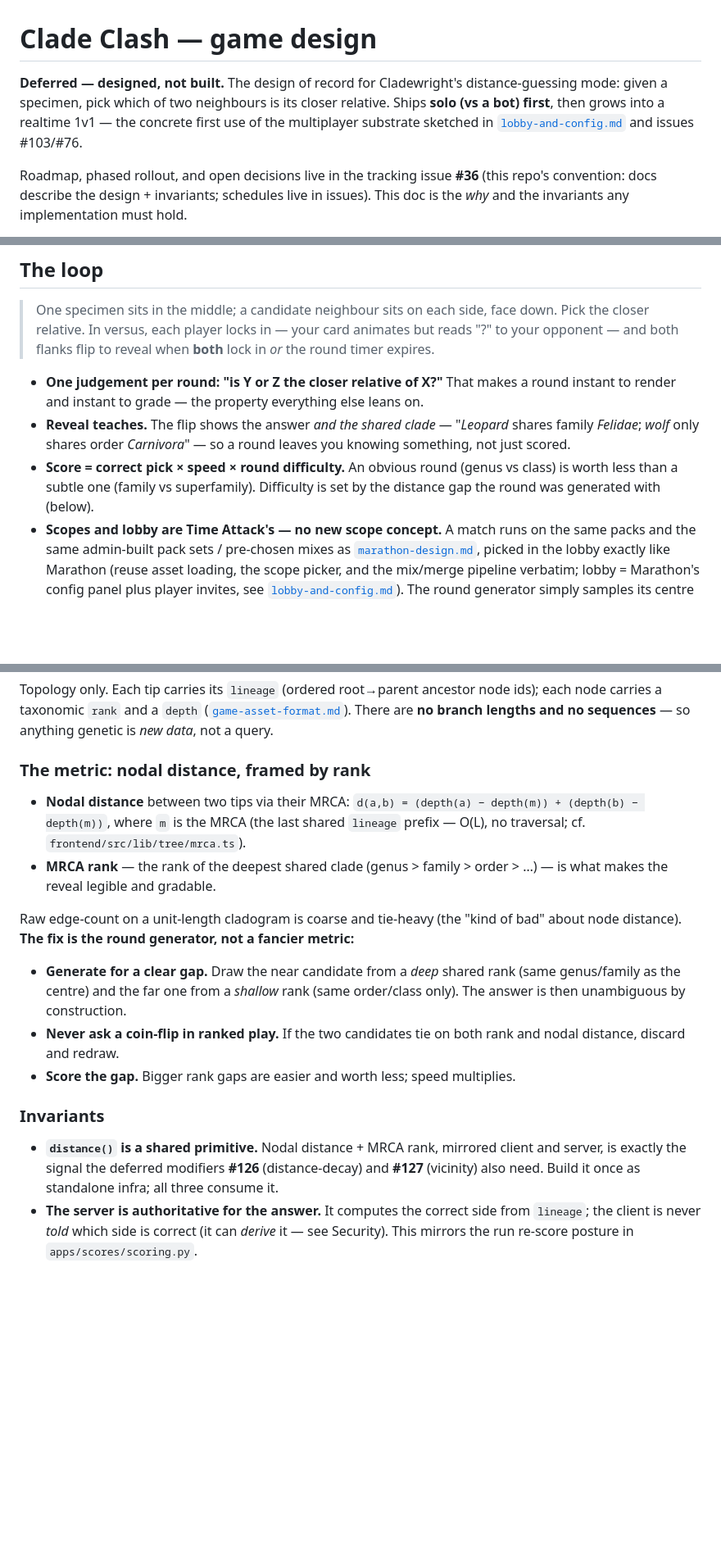
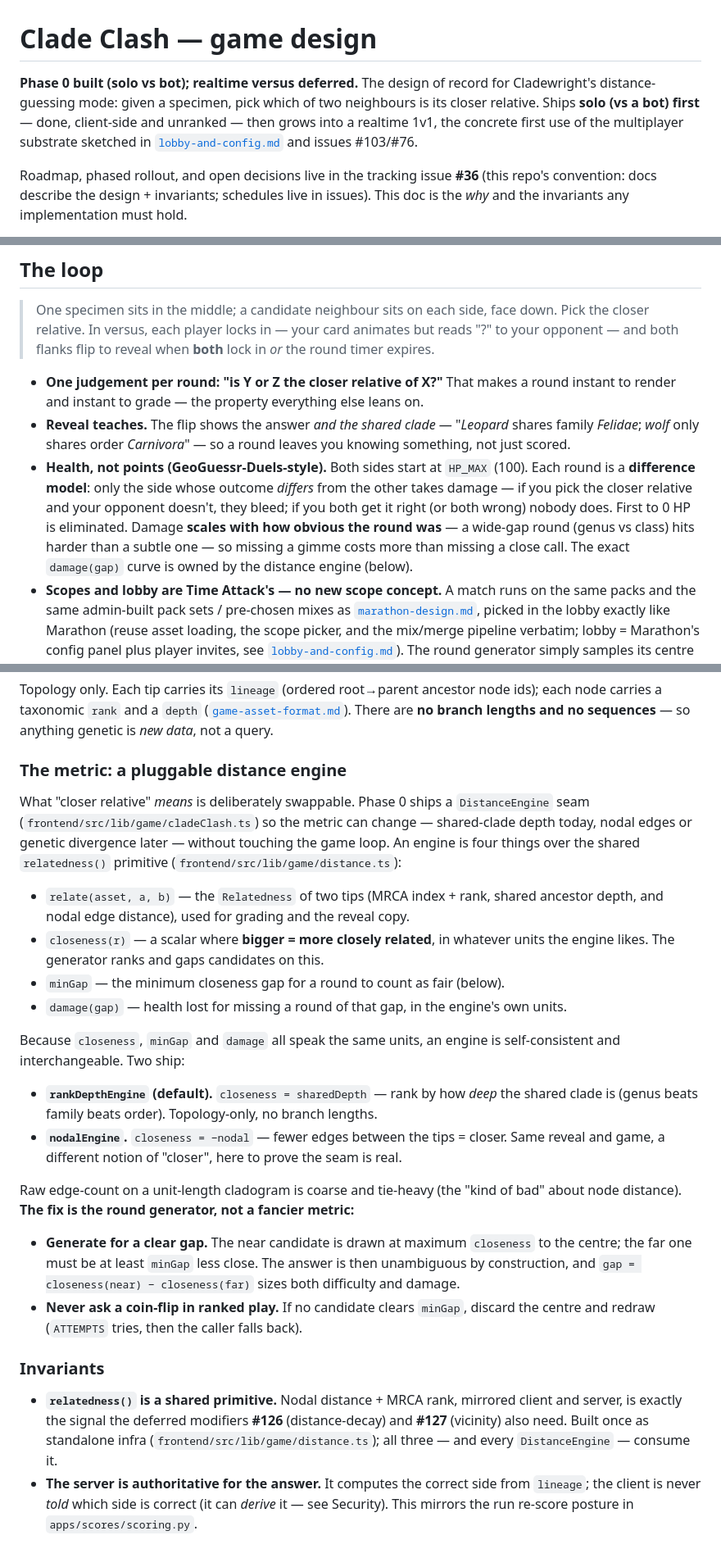
Before and after one commit to rafaelmdc/Cladewright, a Markdown page: docs/clade-clash-design.md, 3 parts joined by grey strips. Shown at 82% size. Rendered like a GitHub page; blank space fills up the shorter version.

Commit message:
docs(clade-clash): health-duel scoring + pluggable engine (#36)
The design of record described a points score (correct × speed × difficulty) and a
single nodal-distance-framed-by-rank metric — both superseded by what Phase 0 shipped:

- Health, not points. GeoGuessr-Duels difference model: only the side whose outcome
  differs takes damage(gap); first to 0 HP is eliminated; damage scales with round
  obviousness. The damage curve is owned by the distance engine.
- A pluggable DistanceEngine seam (relate/closeness/minGap/damage) replaces the single
  metric; rankDepthEngine (default) and nodalEngine ship, proving the seam is real.
- Mark build-order Phase 0 done (client-side, unranked).

Co-Authored-By: Claude Opus 4.8 <noreply@anthropic.com>

```diff
--- a/docs/clade-clash-design.md
+++ b/docs/clade-clash-design.md
@@ -1,10 +1,10 @@
 # Clade Clash — game design
 
-**Deferred — designed, not built.** The design of record for Cladewright's
-distance-guessing mode: given a specimen, pick which of two neighbours is its
-closer relative. Ships **solo (vs a bot) first**, then grows into a realtime 1v1 —
-the concrete first use of the multiplayer substrate sketched in
-[`lobby-and-config.md`](lobby-and-config.md) and issues #103/#76.
+**Phase 0 built (solo vs bot); realtime versus deferred.** The design of record for
+Cladewright's distance-guessing mode: given a specimen, pick which of two neighbours
+is its closer relative. Ships **solo (vs a bot) first** — done, client-side and
+unranked — then grows into a realtime 1v1, the concrete first use of the multiplayer
+substrate sketched in [`lobby-and-config.md`](lobby-and-config.md) and issues #103/#76.
 
 Roadmap, phased rollout, and open decisions live in the tracking issue **#36**
 (this repo's convention: docs describe the design + invariants; schedules live in
@@ -27,9 +27,13 @@ pick them deliberately, they anchor data and routes (see
 - **Reveal teaches.** The flip shows the answer *and the shared clade* — "*Leopard*
   shares family *Felidae*; *wolf* only shares order *Carnivora*" — so a round leaves
   you knowing something, not just scored.
-- **Score = correct pick × speed × round difficulty.** An obvious round (genus vs
-  class) is worth less than a subtle one (family vs superfamily). Difficulty is set by
-  the distance gap the round was generated with (below).
+- **Health, not points (GeoGuessr-Duels-style).** Both sides start at `HP_MAX` (100).
+  Each round is a **difference model**: only the side whose outcome *differs* from the
+  other takes damage — if you pick the closer relative and your opponent doesn't, they
+  bleed; if you both get it right (or both wrong) nobody does. First to 0 HP is
+  eliminated. Damage **scales with how obvious the round was** — a wide-gap round (genus
+  vs class) hits harder than a subtle one — so missing a gimme costs more than missing a
+  close call. The exact `damage(gap)` curve is owned by the distance engine (below).
 - **Scopes and lobby are Time Attack's — no new scope concept.** A match runs on the
   same packs and the same admin-built pack sets / pre-chosen mixes as
   [`marathon-design.md`](marathon-design.md), picked in the lobby exactly like Marathon
@@ -49,31 +53,45 @@ ids); each node carries a taxonomic `rank` and a `depth`
 ([`game-asset-format.md`](game-asset-format.md)). There are **no branch lengths and
 no sequences** — so anything genetic is *new data*, not a query.
 
-### The metric: nodal distance, framed by rank
+### The metric: a pluggable distance engine
 
-- **Nodal distance** between two tips via their MRCA:
-  `d(a,b) = (depth(a) − depth(m)) + (depth(b) − depth(m))`, where `m` is the MRCA
-  (the last shared `lineage` prefix — O(L), no traversal; cf.
-  `frontend/src/lib/tree/mrca.ts`).
-- **MRCA rank** — the rank of the deepest shared clade (genus > family > order > …) —
-  is what makes the reveal legible and gradable.
+What "closer relative" *means* is deliberately swappable. Phase 0 ships a
+`DistanceEngine` seam (`frontend/src/lib/game/cladeClash.ts`) so the metric can change
+— shared-clade depth today, nodal edges or genetic divergence later — without touching
+the game loop. An engine is four things over the shared `relatedness()` primitive
+(`frontend/src/lib/game/distance.ts`):
+
+- `relate(asset, a, b)` — the `Relatedness` of two tips (MRCA index + rank, shared
+  ancestor depth, and nodal edge distance), used for grading and the reveal copy.
+- `closeness(r)` — a scalar where **bigger = more closely related**, in whatever units
+  the engine likes. The generator ranks and gaps candidates on this.
+- `minGap` — the minimum closeness gap for a round to count as fair (below).
+- `damage(gap)` — health lost for missing a round of that gap, in the engine's own units.
+
+Because `closeness`, `minGap` and `damage` all speak the same units, an engine is
+self-consistent and interchangeable. Two ship:
+
+- **`rankDepthEngine` (default).** `closeness = sharedDepth` — rank by how *deep* the
+  shared clade is (genus beats family beats order). Topology-only, no branch lengths.
+- **`nodalEngine`.** `closeness = −nodal` — fewer edges between the tips = closer. Same
+  reveal and game, a different notion of "closer", here to prove the seam is real.
 
 Raw edge-count on a unit-length cladogram is coarse and tie-heavy (the "kind of bad"
 about node distance). **The fix is the round generator, not a fancier metric:**
 
-- **Generate for a clear gap.** Draw the near candidate from a *deep* shared rank
-  (same genus/family as the centre) and the far one from a *shallow* rank (same
-  order/class only). The answer is then unambiguous by construction.
-- **Never ask a coin-flip in ranked play.** If the two candidates tie on both rank
-  and nodal distance, discard and redraw.
-- **Score the gap.** Bigger rank gaps are easier and worth less; speed multiplies.
+- **Generate for a clear gap.** The near candidate is drawn at maximum `closeness` to
+  the centre; the far one must be at least `minGap` less close. The answer is then
+  unambiguous by construction, and `gap = closeness(near) − closeness(far)` sizes both
+  difficulty and damage.
+- **Never ask a coin-flip in ranked play.** If no candidate clears `minGap`, discard the
+  centre and redraw (`ATTEMPTS` tries, then the caller falls back).
 
 ### Invariants
 
-- **`distance()` is a shared primitive.** Nodal distance + MRCA rank, mirrored client
+- **`relatedness()` is a shared primitive.** Nodal distance + MRCA rank, mirrored client
   and server, is exactly the signal the deferred modifiers **#126** (distance-decay)
-  and **#127** (vicinity) also need. Build it once as standalone infra; all three
-  consume it.
+  and **#127** (vicinity) also need. Built once as standalone infra
+  (`frontend/src/lib/game/distance.ts`); all three — and every `DistanceEngine` — consume it.
 - **The server is authoritative for the answer.** It computes the correct side from
   `lineage`; the client is never *told* which side is correct (it can *derive* it —
   see Security). This mirrors the run re-score posture in `apps/scores/scoring.py`.
```
Also changed, not shown: other parts of docs/clade-clash-design.md (+6 -4 lines).
